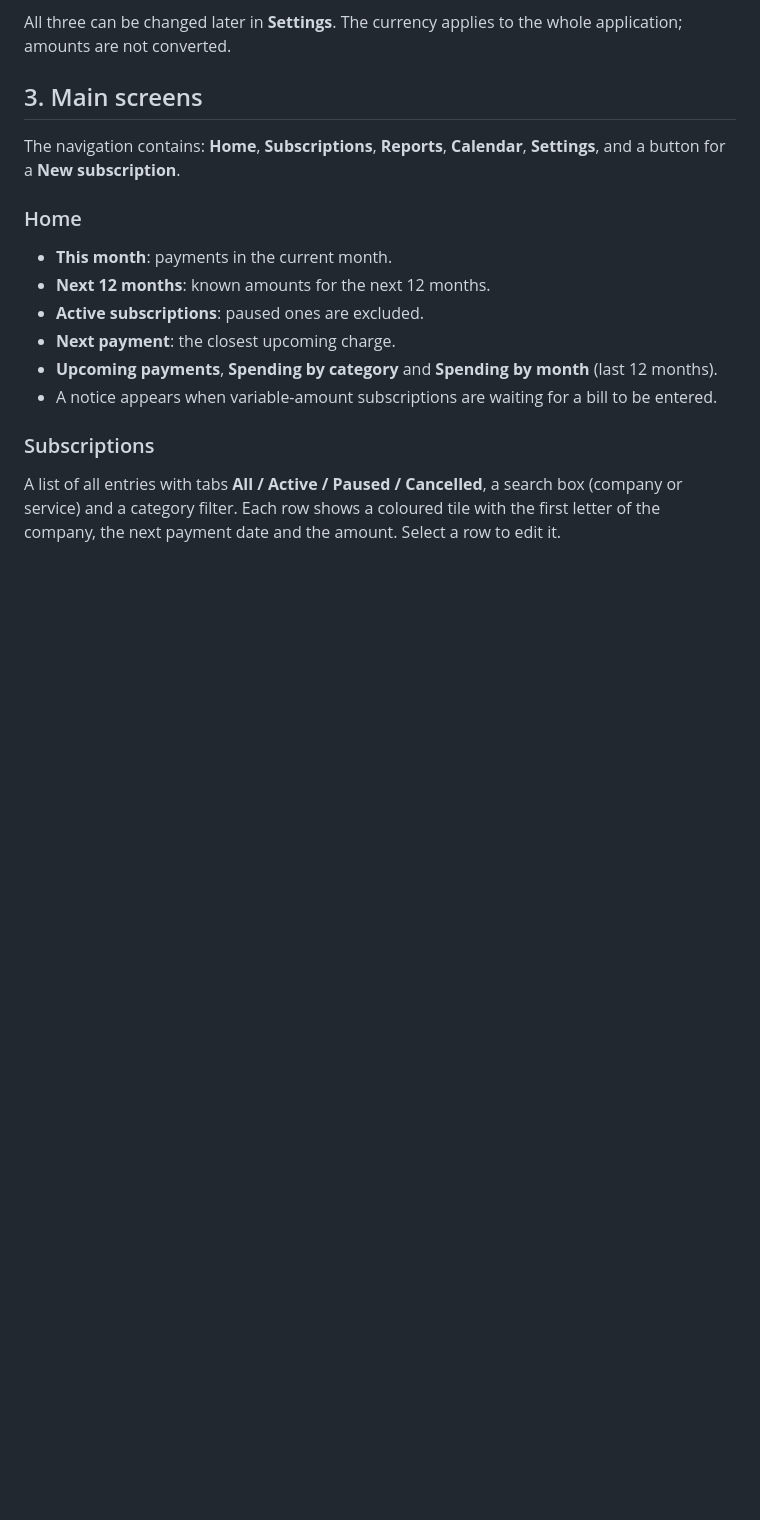
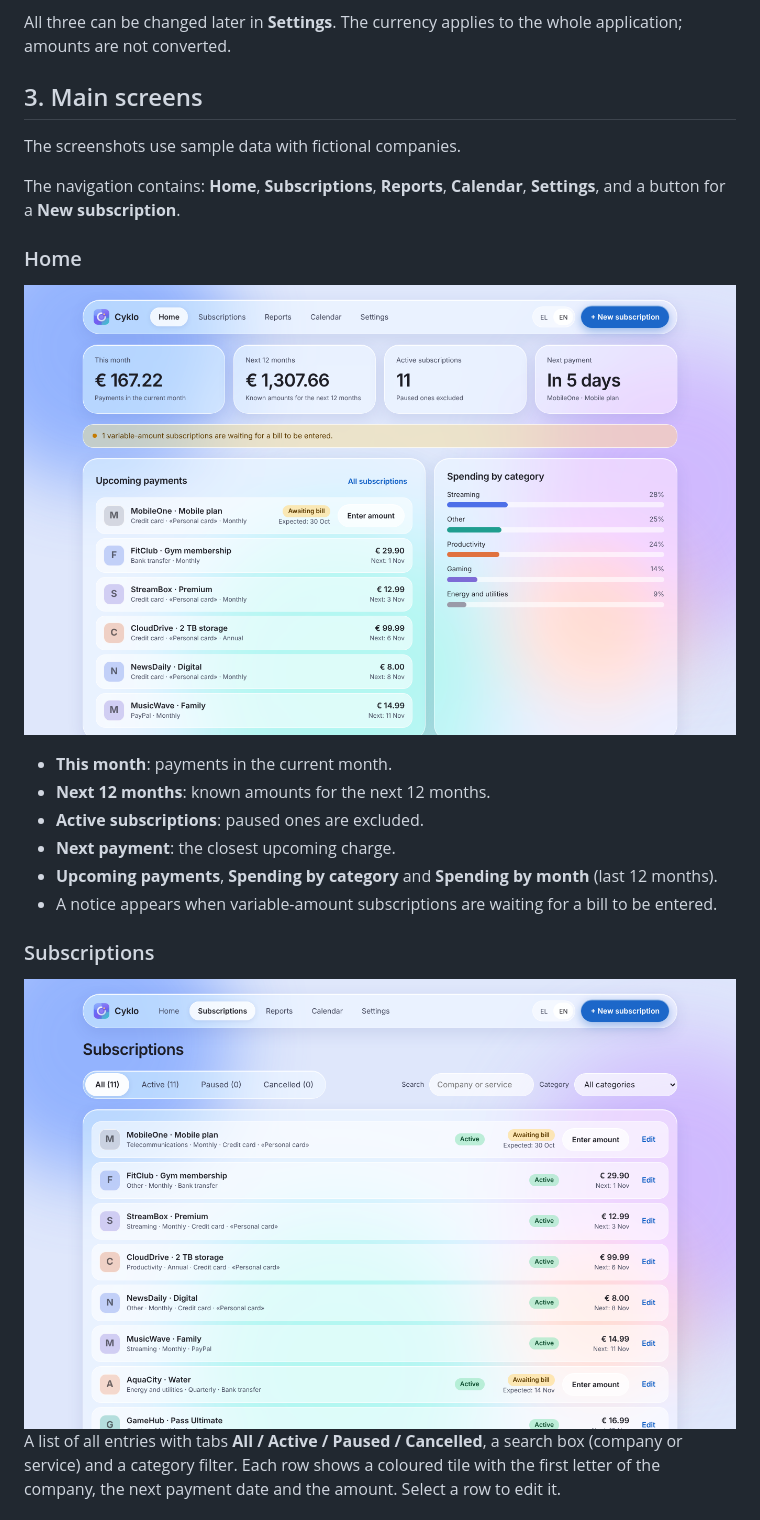
Before and after one commit to johnioan/cyklo, a Markdown page: docs/USER_GUIDE.md, the part around one of its changes. GitHub-like rendering; pictures changed too: docs/screenshots/home.png (added), docs/screenshots/subscriptions.png (added); blank space fills up the shorter version.

```diff
--- a/docs/USER_GUIDE.md
+++ b/docs/USER_GUIDE.md
@@ -26,9 +26,13 @@ All three can be changed later in **Settings**. The currency applies to the whol
 
 ## 3. Main screens
 
+The screenshots use sample data with fictional companies.
+
 The navigation contains: **Home**, **Subscriptions**, **Reports**, **Calendar**, **Settings**, and a button for a **New subscription**.
 
 ### Home
+
+![Home](screenshots/home.png)
 - **This month**: payments in the current month.
 - **Next 12 months**: known amounts for the next 12 months.
 - **Active subscriptions**: paused ones are excluded.
@@ -37,6 +41,8 @@ The navigation contains: **Home**, **Subscriptions**, **Reports**, **Calendar**,
 - A notice appears when variable-amount subscriptions are waiting for a bill to be entered.
 
 ### Subscriptions
+
+![Subscriptions](screenshots/subscriptions.png)
 A list of all entries with tabs **All / Active / Paused / Cancelled**, a search box (company or service) and a category filter. Each row shows a coloured tile with the first letter of the company, the next payment date and the amount. Select a row to edit it.
 
 ### Reports
```
Also changed, not shown: other parts of docs/USER_GUIDE.md (+6 -0 lines), README.md (+10 -0 lines), docs/screenshots/calendar.png (added), docs/screenshots/new-subscription.png (added), docs/screenshots/reports.png (added), docs/screenshots/settings.png (added).
